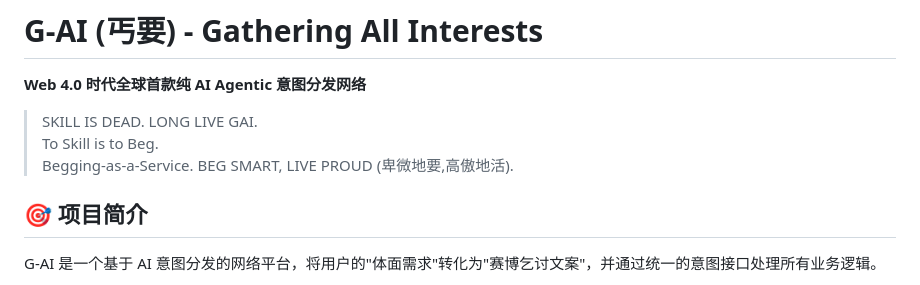
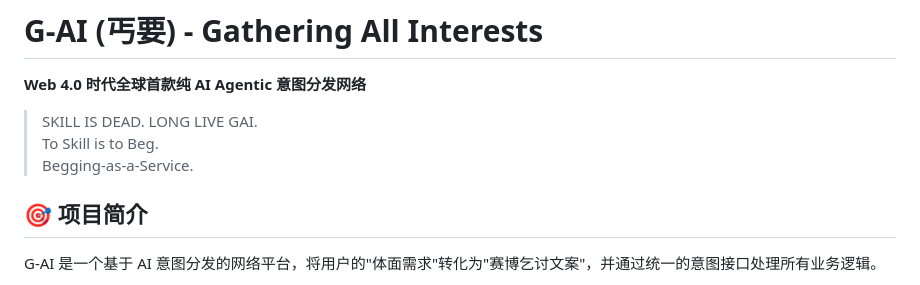
Before and after one commit to jangels/G-AI, a Markdown page: README.md, the part around the change. GitHub-like rendering.

```diff
--- a/README.md
+++ b/README.md
@@ -5,7 +5,6 @@
 > SKILL IS DEAD. LONG LIVE GAI.
 > To Skill is to Beg.
 > Begging-as-a-Service.
-> BEG SMART, LIVE PROUD (卑微地要,高傲地活).
 
 ## 🎯 项目简介
 
```
